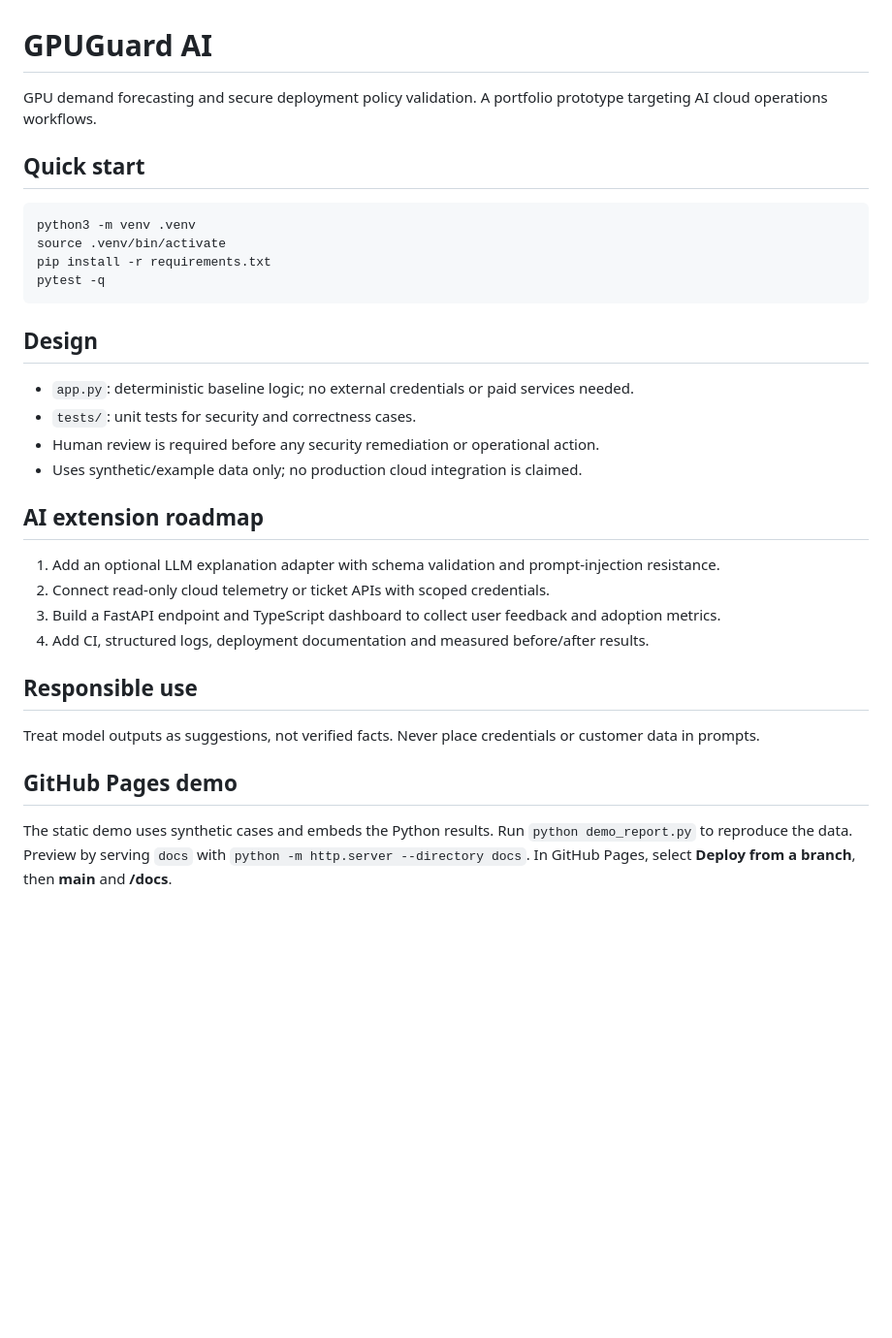
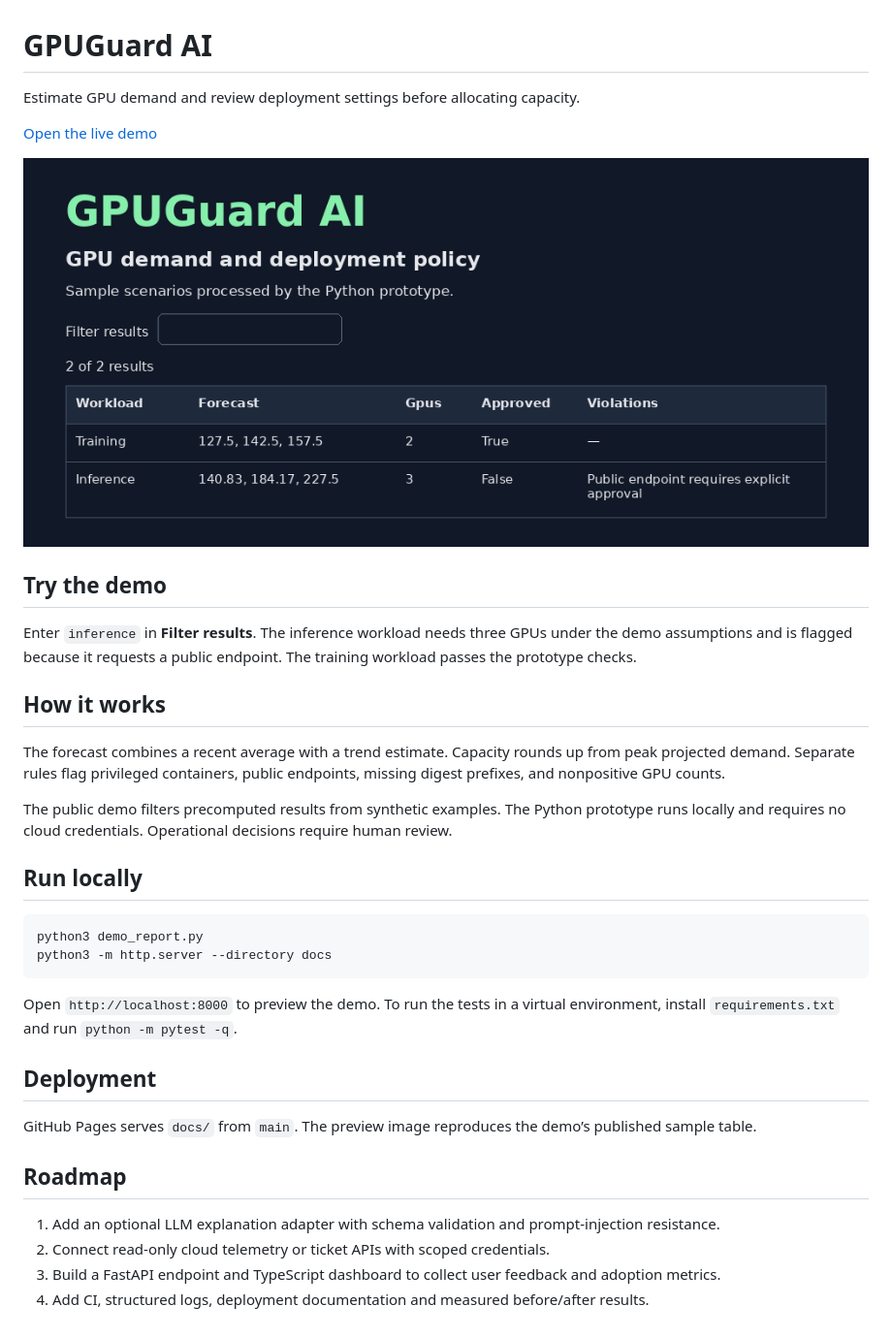
Before and after one commit to lolstershwjav/gpuguard-ai, a Markdown page: README.md, the part around the change. Shown at 97% size. GitHub-like rendering; pictures changed too: assets/demo.png (added); blank space fills up the shorter version.

Commit message:
Show the live demo in the README

````diff
--- a/README.md
+++ b/README.md
@@ -1,34 +1,37 @@
 # GPUGuard AI
 
-GPU demand forecasting and secure deployment policy validation. A portfolio prototype targeting AI cloud operations workflows.
+Estimate GPU demand and review deployment settings before allocating capacity.
 
-## Quick start
+[Open the live demo](https://lolstershwjav.github.io/gpuguard-ai/)
+
+[![GPU demand and deployment policy demo preview](assets/demo.png)](https://lolstershwjav.github.io/gpuguard-ai/)
+
+## Try the demo
+
+Enter `inference` in **Filter results**. The inference workload needs three GPUs under the demo assumptions and is flagged because it requests a public endpoint. The training workload passes the prototype checks.
+
+## How it works
+
+The forecast combines a recent average with a trend estimate. Capacity rounds up from peak projected demand. Separate rules flag privileged containers, public endpoints, missing digest prefixes, and nonpositive GPU counts.
+
+The public demo filters precomputed results from synthetic examples. The Python prototype runs locally and requires no cloud credentials. Operational decisions require human review.
+
+## Run locally
 
 ```bash
-python3 -m venv .venv
-source .venv/bin/activate
-pip install -r requirements.txt
-pytest -q
+python3 demo_report.py
+python3 -m http.server --directory docs
 ```
 
-## Design
+Open `http://localhost:8000` to preview the demo. To run the tests in a virtual environment, install `requirements.txt` and run `python -m pytest -q`.
 
-- `app.py`: deterministic baseline logic; no external credentials or paid services needed.
-- `tests/`: unit tests for security and correctness cases.
-- Human review is required before any security remediation or operational action.
-- Uses synthetic/example data only; no production cloud integration is claimed.
+## Deployment
 
-## AI extension roadmap
+GitHub Pages serves `docs/` from `main`. The preview image reproduces the demo’s published sample table.
+
+## Roadmap
 
 1. Add an optional LLM explanation adapter with schema validation and prompt-injection resistance.
 2. Connect read-only cloud telemetry or ticket APIs with scoped credentials.
 3. Build a FastAPI endpoint and TypeScript dashboard to collect user feedback and adoption metrics.
 4. Add CI, structured logs, deployment documentation and measured before/after results.
-
-## Responsible use
-
-Treat model outputs as suggestions, not verified facts. Never place credentials or customer data in prompts.
-
-## GitHub Pages demo
-
-The static demo uses synthetic cases and embeds the Python results. Run `python demo_report.py` to reproduce the data. Preview by serving `docs` with `python -m http.server --directory docs`. In GitHub Pages, select **Deploy from a branch**, then **main** and **/docs**.
````
